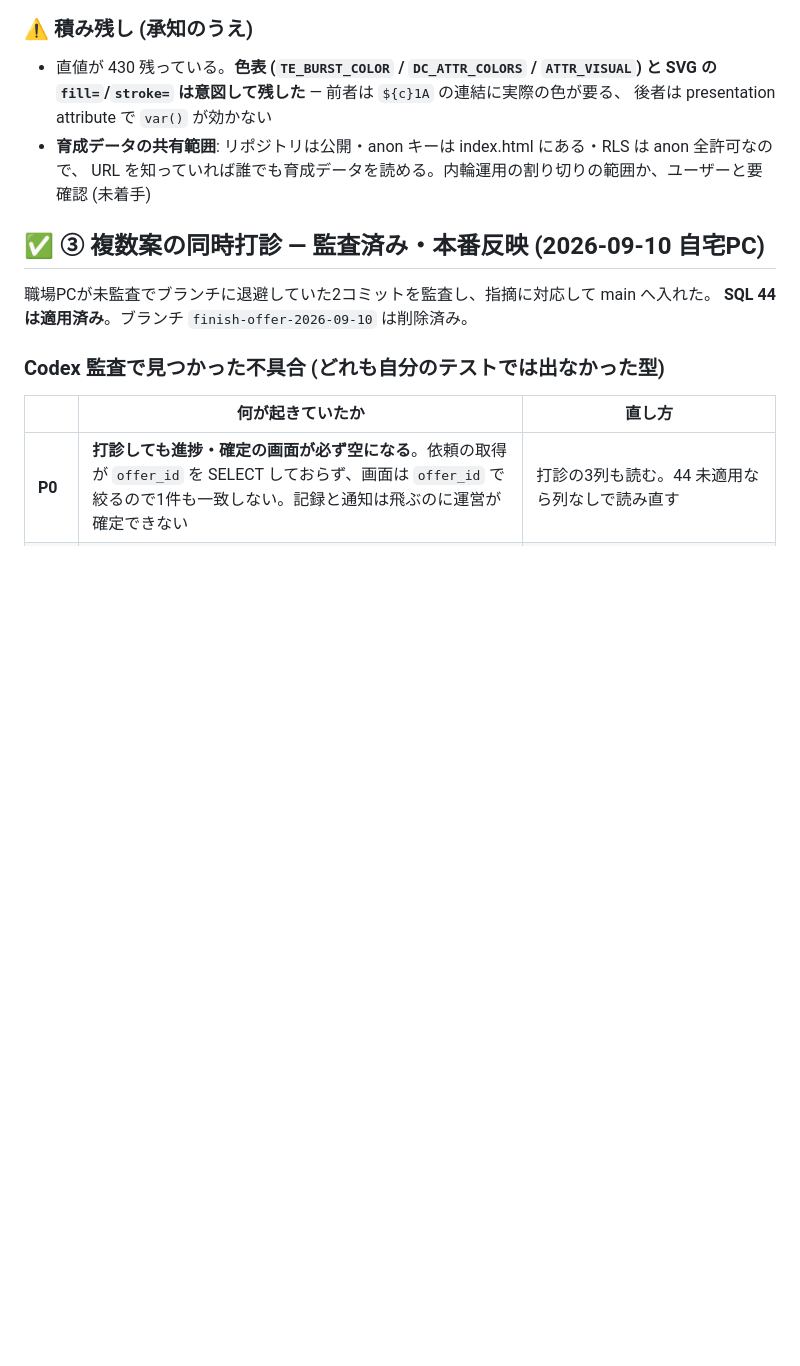
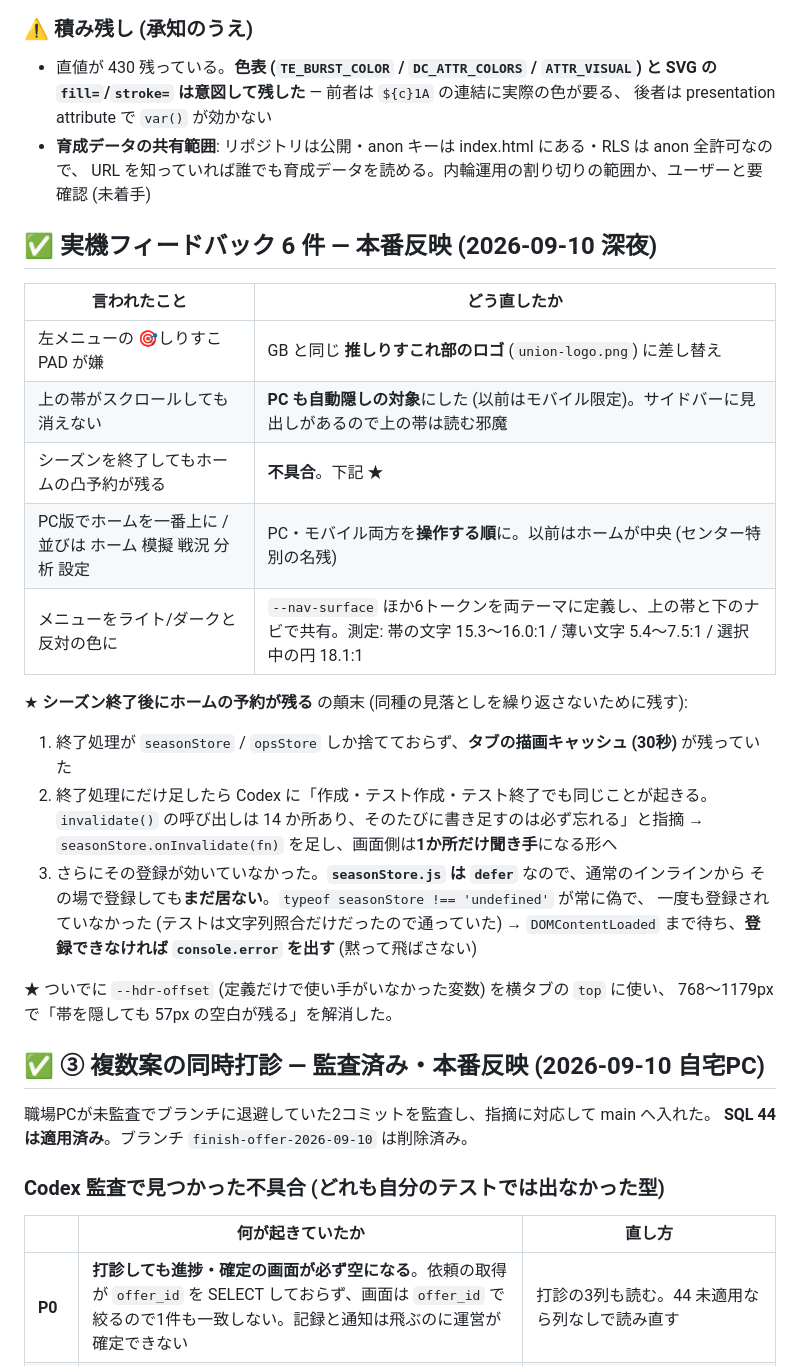
Before and after one commit to Furu1018/shirisu-pad, a Markdown page: ROADMAP.md, the part around one of its changes. Drawn GitHub-style; blank space fills up the shorter version.

```diff
--- a/ROADMAP.md
+++ b/ROADMAP.md
@@ -61,6 +76,29 @@
   後者は presentation attribute で `var()` が効かない
 - **育成データの共有範囲**: リポジトリは公開・anon キーは index.html にある・RLS は anon 全許可なので、
   URL を知っていれば誰でも育成データを読める。内輪運用の割り切りの範囲か、ユーザーと要確認 (未着手)
+
+## ✅ 実機フィードバック 6 件 — 本番反映 (2026-09-10 深夜)
+
+| 言われたこと | どう直したか |
+|---|---|
+| 左メニューの 🎯しりすこPAD が嫌 | GB と同じ **推しりすこれ部のロゴ** (`union-logo.png`) に差し替え |
+| 上の帯がスクロールしても消えない | **PC も自動隠しの対象**にした (以前はモバイル限定)。サイドバーに見出しがあるので上の帯は読む邪魔 |
+| シーズンを終了してもホームの凸予約が残る | **不具合**。下記 ★ |
+| PC版でホームを一番上に / 並びは ホーム 模擬 戦況 分析 設定 | PC・モバイル両方を**操作する順**に。以前はホームが中央 (センター特別の名残) |
+| メニューをライト/ダークと反対の色に | `--nav-surface` ほか6トークンを両テーマに定義し、上の帯と下のナビで共有。測定: 帯の文字 15.3〜16.0:1 / 薄い文字 5.4〜7.5:1 / 選択中の円 18.1:1 |
+
+★ **シーズン終了後にホームの予約が残る** の顛末 (同種の見落としを繰り返さないために残す):
+1. 終了処理が `seasonStore` / `opsStore` しか捨てておらず、**タブの描画キャッシュ (30秒)** が残っていた
+2. 終了処理にだけ足したら Codex に「作成・テスト作成・テスト終了でも同じことが起きる。
+   `invalidate()` の呼び出しは 14 か所あり、そのたびに書き足すのは必ず忘れる」と指摘 →
+   `seasonStore.onInvalidate(fn)` を足し、画面側は**1か所だけ聞き手**になる形へ
+3. さらにその登録が効いていなかった。**`seasonStore.js` は `defer`** なので、通常のインラインから
+   その場で登録しても**まだ居ない**。`typeof seasonStore !== 'undefined'` が常に偽で、
+   一度も登録されていなかった (テストは文字列照合だけだったので通っていた) →
+   `DOMContentLoaded` まで待ち、**登録できなければ `console.error` を出す** (黙って飛ばさない)
+
+★ ついでに `--hdr-offset` (定義だけで使い手がいなかった変数) を横タブの `top` に使い、
+768〜1179px で「帯を隠しても 57px の空白が残る」を解消した。
 
 ## ✅ ③ 複数案の同時打診 — 監査済み・本番反映 (2026-09-10 自宅PC)
 
```
Also changed, not shown: other parts of ROADMAP.md (+25 -10 lines).
